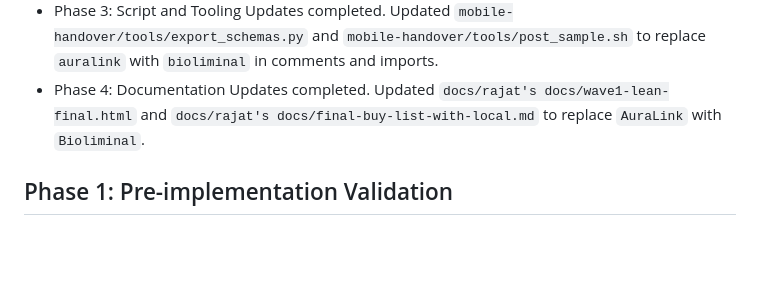
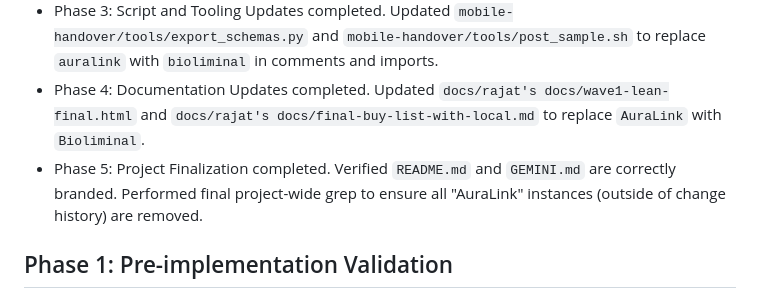
Before and after one commit to Bioliminal/bioliminal-mobile-application, a Markdown page: MODIFICATION_IMPLEMENTATION.md, the part around one of its changes. Rendered like a GitHub page; blank space fills up the shorter version.

Commit message:
chore: finalize renaming to Bioliminal and update implementation journal

```diff
--- a/MODIFICATION_IMPLEMENTATION.md
+++ b/MODIFICATION_IMPLEMENTATION.md
@@ -7,6 +7,7 @@ This plan outlines the steps to replace all remaining occurrences of "AuraLink"
 - Phase 2: Platform Configuration Updates completed. Updated `ios/Runner/Info.plist` to change `CFBundleDisplayName` to "Bioliminal". Fixed a unrelated lint issue in `lib/features/camera/widgets/skeleton_overlay.dart` found during validation. All tests pass and analysis is clean.
 - Phase 3: Script and Tooling Updates completed. Updated `mobile-handover/tools/export_schemas.py` and `mobile-handover/tools/post_sample.sh` to replace `auralink` with `bioliminal` in comments and imports.
 - Phase 4: Documentation Updates completed. Updated `docs/rajat's docs/wave1-lean-final.html` and `docs/rajat's docs/final-buy-list-with-local.md` to replace `AuraLink` with `Bioliminal`.
+- Phase 5: Project Finalization completed. Verified `README.md` and `GEMINI.md` are correctly branded. Performed final project-wide grep to ensure all "AuraLink" instances (outside of change history) are removed.
 
 ## Phase 1: Pre-implementation Validation
 - [x] Run all tests to ensure the project is in a good state before starting modifications.
```
Also changed, not shown: other parts of MODIFICATION_IMPLEMENTATION.md (+8 -8 lines).
